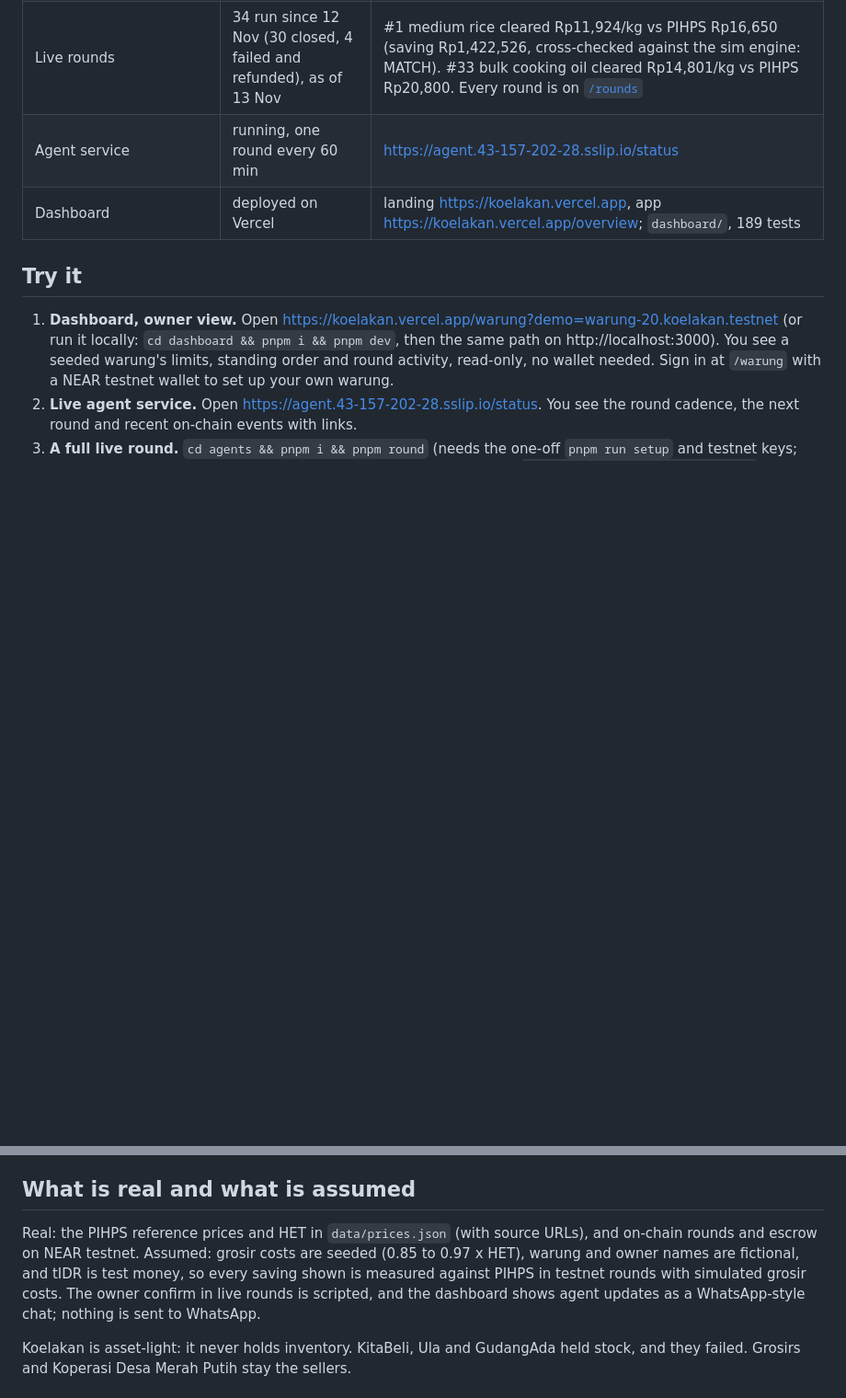
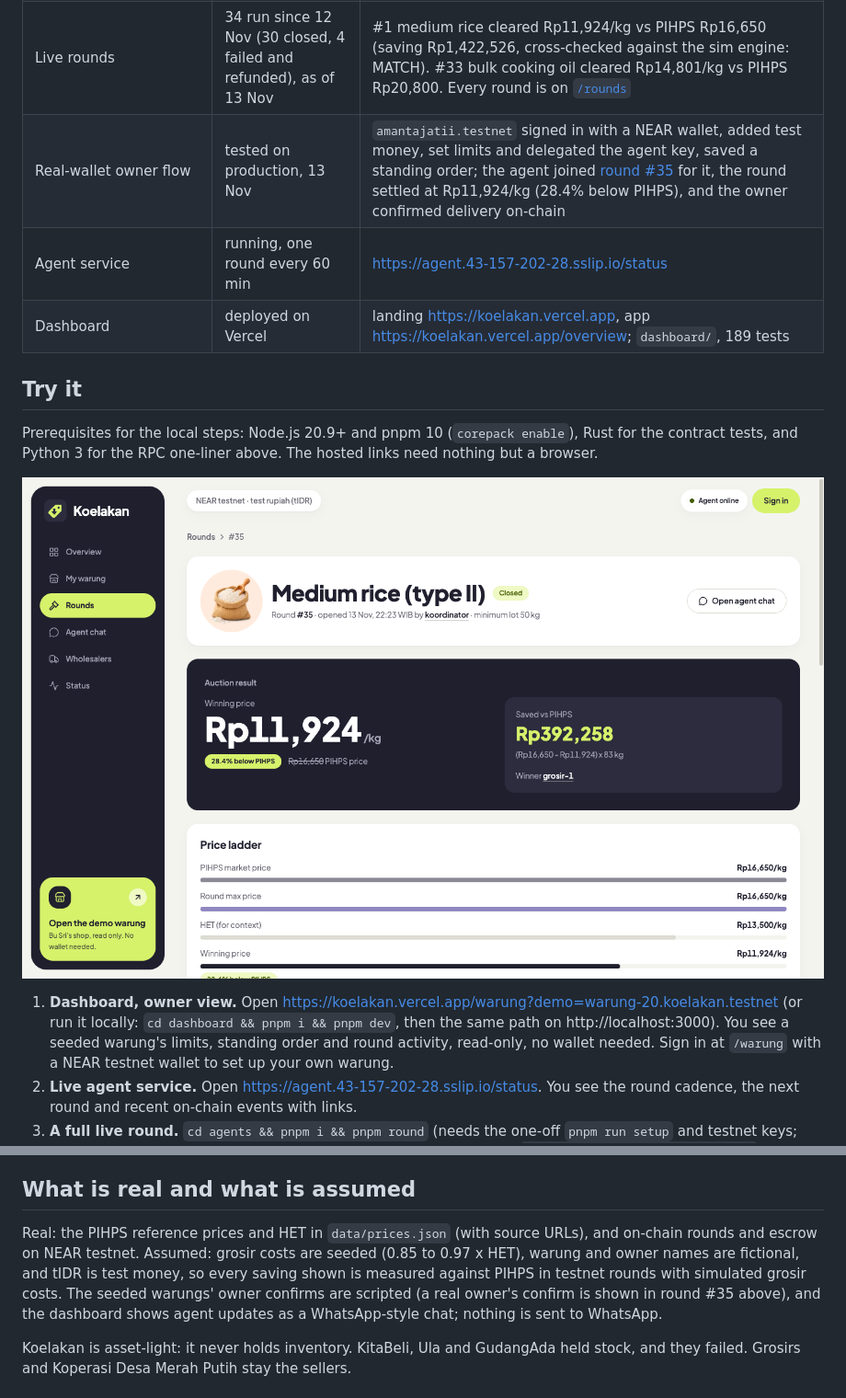
Before and after one commit to amantajatii/koelakan, a Markdown page: README.md, 2 parts joined by grey strips. Shown at 92% size. GitHub-like rendering; pictures changed too: docs/round.png (added); blank space fills up the shorter version.

```diff
--- a/README.md
+++ b/README.md
@@ -58,10 +60,15 @@ You see `{'id': 1, 'item': 'beras-medium', 'state': 'Closed', 'ref_price': '1665
 | Simulation (20 warungs, 5 grosir, no LLM) | done | `sim/`, 42 tests, 7 golden scenarios replayed by the contract tests |
 | Agents (20 warung, 5 grosir, koordinator, arbiter) | live on testnet | accounts `warung-01..20`, `grosir-1..5`, `koordinator`, `arbiter` under `.koelakan.testnet`; `agents/`, 121 tests |
 | Live rounds | 34 run since 12 Nov (30 closed, 4 failed and refunded), as of 13 Nov | #1 medium rice cleared Rp11,924/kg vs PIHPS Rp16,650 (saving Rp1,422,526, cross-checked against the sim engine: MATCH). #33 bulk cooking oil cleared Rp14,801/kg vs PIHPS Rp20,800. Every round is on [`/rounds`](https://koelakan.vercel.app/rounds) |
+| Real-wallet owner flow | tested on production, 13 Nov | `amantajatii.testnet` signed in with a NEAR wallet, added test money, set limits and delegated the agent key, saved a standing order; the agent joined [round #35](https://koelakan.vercel.app/rounds/35) for it, the round settled at Rp11,924/kg (28.4% below PIHPS), and the owner confirmed delivery on-chain |
 | Agent service | running, one round every 60 min | https://agent.43-157-202-28.sslip.io/status |
 | Dashboard | deployed on Vercel | landing https://koelakan.vercel.app, app https://koelakan.vercel.app/overview; `dashboard/`, 189 tests |
 
 ## Try it
+
+Prerequisites for the local steps: Node.js 20.9+ and pnpm 10 (`corepack enable`), Rust for the contract tests, and Python 3 for the RPC one-liner above. The hosted links need nothing but a browser.
+
+![Round #35 on the dashboard: auction result against PIHPS](docs/round.png)
 
 1. **Dashboard, owner view.** Open https://koelakan.vercel.app/warung?demo=warung-20.koelakan.testnet (or run it locally: `cd dashboard && pnpm i && pnpm dev`, then the same path on http://localhost:3000). You see a seeded warung's limits, standing order and round activity, read-only, no wallet needed. Sign in at `/warung` with a NEAR testnet wallet to set up your own warung.
 2. **Live agent service.** Open https://agent.43-157-202-28.sslip.io/status. You see the round cadence, the next round and recent on-chain events with links.
@@ -71,7 +78,7 @@ You see `{'id': 1, 'item': 'beras-medium', 'state': 'Closed', 'ref_price': '1665
 
 ## What is real and what is assumed
 
-Real: the PIHPS reference prices and HET in `data/prices.json` (with source URLs), and on-chain rounds and escrow on NEAR testnet. Assumed: grosir costs are seeded (0.85 to 0.97 x HET), warung and owner names are fictional, and tIDR is test money, so every saving shown is measured against PIHPS in testnet rounds with simulated grosir costs. The owner confirm in live rounds is scripted, and the dashboard shows agent updates as a WhatsApp-style chat; nothing is sent to WhatsApp.
+Real: the PIHPS reference prices and HET in `data/prices.json` (with source URLs), and on-chain rounds and escrow on NEAR testnet. Assumed: grosir costs are seeded (0.85 to 0.97 x HET), warung and owner names are fictional, and tIDR is test money, so every saving shown is measured against PIHPS in testnet rounds with simulated grosir costs. The seeded warungs' owner confirms are scripted (a real owner's confirm is shown in round #35 above), and the dashboard shows agent updates as a WhatsApp-style chat; nothing is sent to WhatsApp.
 
 Koelakan is asset-light: it never holds inventory. KitaBeli, Ula and GudangAda held stock, and they failed. Grosirs and Koperasi Desa Merah Putih stay the sellers.
 
```
Also changed, not shown: other parts of README.md (+2 -0 lines), .impeccable/surfaces/dashboard.md (deleted, +0 -24 lines), .impeccable/surfaces/landing.md (deleted, +0 -32 lines), anti-slop/audit-001-2026-11-13-followup.md (deleted, +0 -54 lines), anti-slop/audit-001-2026-11-13.md (deleted, +0 -118 lines), docs/landing.png (added), 3 other files.
